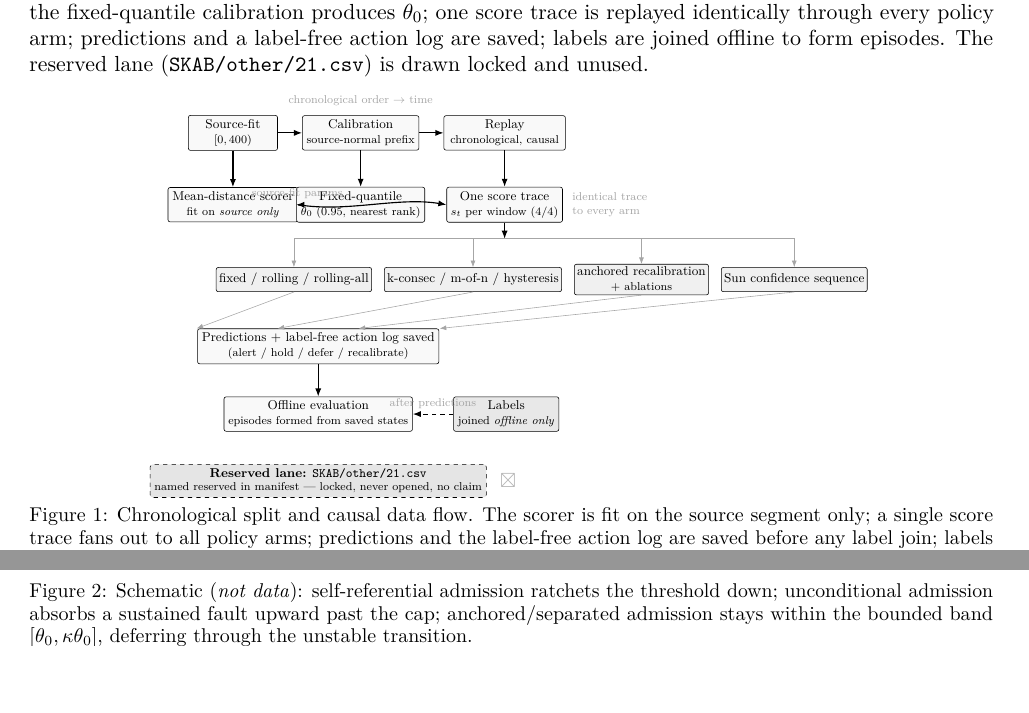
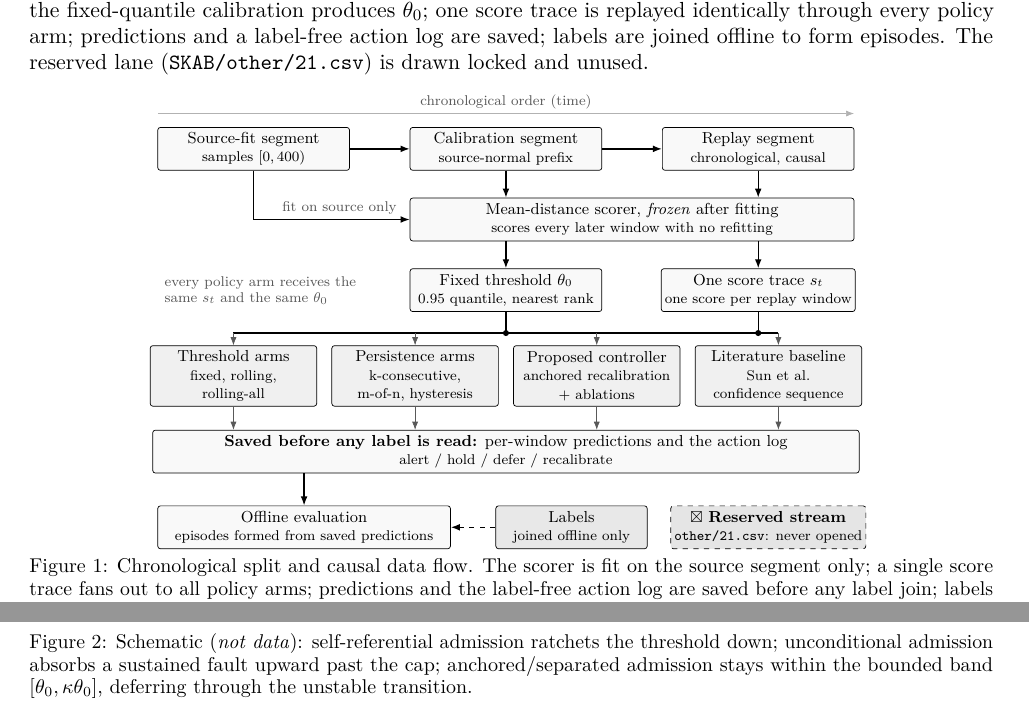
Before and after one commit to chowparty/Reliable-Alerting, a LaTeX document (report/submission/report.tex, which reads report/submission/figures/fig-flow.tex): two parts of pages 6 and 7 of 15 before the commit and two parts of pages 6 and 8 of 16 after it, joined at a grey line, cut so that both start at the same text, the shorter picture padded with empty space. Compiled offline with pdfLaTeX.

Commit message:
fix(report): redraw the data-flow figure on a fixed grid
Figure 1 (the pipeline and data-flow diagram) had boxes and labels drawn
on top of each other, and some words were hyphenated inside the policy
boxes. Every box now sits on an explicit millimetre grid at its natural
width of 140 mm, labels use manual line breaks, and nothing overlaps.

The content of the diagram is unchanged: the same stages, the same
chronological split and the same dashed edge showing that labels are
joined only after predictions are saved.

```diff
--- a/report/submission/figures/fig-flow.tex
+++ b/report/submission/figures/fig-flow.tex
@@ -1,5 +1,15 @@
-% F-flow -- chronological split + causal data flow.
+% F-flow -- chronological split + causal data flow (report Figure 1).
+% Laid out on an explicit millimetre grid (no relative placement), so boxes,
+% arrows and labels cannot drift into each other. Authored at its natural
+% width of 140 mm: \input it directly, do not \resizebox it (fonts stay legible).
 % Grayscale-safe (only black/white/gray fills). No invented numbers.
 % \input from report.tex; not a standalone document (standalone.sty absent).
 \begin{tikzpicture}[
+    x=1mm, y=1mm,
     font=\footnotesize,
+    box/.style={draw, rounded corners=1.5pt, align=center, inner sep=2pt,
+                fill=gray!5, minimum height=8.5mm},
+    arm/.style={box, fill=gray!12, minimum width=33mm, minimum height=12mm},
+    flow/.style={-{Latex[length=1.8mm]}, thick},
+    feed/.style={-{Latex[length=1.6mm]}, gray!70!black},
+    note/.style={gray!70!black, font=\scriptsize, align=left},
@@ -16,8 +16,13 @@
 ]
 
-% --- Row 1: chronological split of a single source stream ---
-\node[box, minimum width=22mm] (src) {Source-fit\\\scriptsize$[0,400)$};
-\node[box, minimum width=22mm, right=of src] (cal) {Calibration\\\scriptsize source-normal prefix};
-\node[box, minimum width=30mm, right=of cal] (rep) {Replay\\\scriptsize chronological, causal};
+% --- Row A: one source stream, split in chronological order -------------------
+\draw[-{Latex[length=1.6mm]}, gray!60] (-19,7) -- (119,7)
+    node[midway, above=-0.5mm, note] {chronological order (time)};
+\node[box, minimum width=38mm] (src) at (0,0)
+    {Source-fit segment\\\scriptsize samples $[0,400)$};
+\node[box, minimum width=38mm] (cal) at (50,0)
+    {Calibration segment\\\scriptsize source-normal prefix};
+\node[box, minimum width=38mm] (rep) at (100,0)
+    {Replay segment\\\scriptsize chronological, causal};
 \draw[flow] (src) -- (cal);
 \draw[flow] (cal) -- (rep);
@@ -25,8 +29,10 @@
 
-% --- Row 2: scoring + calibration produce theta0 and one score trace ---
-\node[stage, below=9mm of src] (scorer) {Mean-distance scorer\\\scriptsize fit on \emph{source only}};
-\node[stage, below=9mm of cal] (thr) {Fixed-quantile\\\scriptsize $\theta_0$ (0.95, nearest rank)};
-\node[stage, below=9mm of rep] (trace) {One score trace\\\scriptsize $s_t$ per window (4/4)};
+% --- Row B: the scorer is fit once, on the source segment only -----------------
+\node[box, minimum width=88mm] (scorer) at (75,-14)
+    {Mean-distance scorer, \emph{frozen} after fitting\\
+     \scriptsize scores every later window with no refitting};
+\draw[flow] (src.south) -- (0,-14) -- (scorer.west)
+    node[pos=0.55, above=-0.3mm, note] {fit on source only};
+\draw[flow] (cal.south) -- (cal.south |- scorer.north);
+\draw[flow] (rep.south) -- (rep.south |- scorer.north);
 
-\draw[flow] (src) -- (scorer);
-\draw[flow] (scorer) -- (thr) node[midway, above, gray!70] {\scriptsize source-fit params};
@@ -36,7 +40,20 @@
+\node[box, minimum width=38mm] (thr) at (50,-28)
+    {Fixed threshold $\theta_0$\\\scriptsize 0.95 quantile, nearest rank};
+\node[box, minimum width=38mm] (trace) at (100,-28)
+    {One score trace $s_t$\\\scriptsize one score per replay window};
+\draw[flow] (thr.north |- scorer.south) -- (thr.north);
+\draw[flow] (trace.north |- scorer.south) -- (trace.north);
+\node[note, anchor=west] at (-19,-28)
+    {every policy arm receives the\\same $s_t$ and the same $\theta_0$};
 
-% --- Row 3: the single trace fans out to all policy arms ---
-\node[arm, below=11mm of trace, xshift=-52mm] (a1) {fixed / rolling / rolling-all};
-\node[arm, right=3mm of a1] (a2) {k-consec / m-of-n / hysteresis};
-\node[arm, right=3mm of a2] (a3) {anchored recalibration\\\scriptsize + ablations};
-\node[arm, right=3mm of a3] (a4) {Sun confidence sequence};
+% --- Row D: the identical inputs fan out to every policy arm -------------------
+\draw[thick] (thr.south) -- (50,-36.5);
+\draw[thick] (trace.south) -- (100,-36.5);
+\draw[thick] (-4,-36.5) -- (104,-36.5);
+\fill (50,-36.5) circle (0.6) (100,-36.5) circle (0.6);
+\node[arm] (a1) at (-4,-45)  {Threshold arms\\\scriptsize fixed, rolling,\\\scriptsize rolling-all};
+\node[arm] (a2) at (32,-45)  {Persistence arms\\\scriptsize k-consecutive,\\\scriptsize m-of-n, hysteresis};
+\node[arm] (a3) at (68,-45)  {Proposed controller\\\scriptsize anchored recalibration\\\scriptsize + ablations};
+\node[arm] (a4) at (104,-45) {Literature baseline\\\scriptsize Sun et al.\\\scriptsize confidence sequence};
+\foreach \a in {a1,a2,a3,a4} \draw[feed] (\a.north |- 0,-36.5) -- (\a.north);
 
@@ -49,5 +60,6 @@
-\node[right=1mm of trace, gray!70, align=left] {\scriptsize identical trace\\\scriptsize to every arm};
+% --- Row E: outputs saved before any label exists in the process ---------------
+\node[box, minimum width=140mm] (saved) at (50,-60)
+    {\textbf{Saved before any label is read:} per-window predictions and the action log\\
+     \scriptsize alert / hold / defer / recalibrate};
+\foreach \a in {a1,a2,a3,a4} \draw[feed] (\a.south) -- (\a.south |- saved.north);
 
-% --- Row 4: per-arm predictions + action log saved BEFORE labels ---
-\node[box, minimum width=52mm, below=9mm of a1, xshift=6mm] (saved)
-    {Predictions + label-free action log saved\\\scriptsize (alert / hold / defer / recalibrate)};
@@ -61,13 +66,11 @@
-    {Offline evaluation\\\scriptsize episodes formed from saved states};
-\node[box, minimum width=26mm, right=10mm of eval, fill=gray!18] (labels)
-    {Labels\\\scriptsize joined \emph{offline only}};
-\draw[flow] (saved) -- (eval);
-\draw[flow, dashed] (labels) -- (eval) node[midway, above, gray!70] {\scriptsize after predictions};
-
-% --- Reserved lane: drawn locked and unused ---
-\node[lane, below=8mm of eval] (reserved)
-    {\textbf{Reserved lane:} \texttt{SKAB/other/21.csv}\\[-1pt]
-     \scriptsize named reserved in manifest --- locked, never opened, no claim};
-\node[right=2mm of reserved] {\Large\textcolor{gray!60}{$\boxtimes$}};
+% --- Row F: labels are joined offline only; the reserved stream stays locked ---
+\node[box, minimum width=58mm] (eval) at (10,-75)
+    {Offline evaluation\\\scriptsize episodes formed from saved predictions};
+\node[box, minimum width=30mm, fill=gray!18] (labels) at (63,-75)
+    {Labels\\\scriptsize joined offline only};
+\draw[flow] (eval.north |- saved.south) -- (eval.north);
+\draw[flow, dashed] (labels.west) -- (eval.east);
+\node[box, minimum width=36mm, dashed, fill=gray!20] (reserved) at (102,-75)
+    {$\boxtimes$\ \textbf{Reserved stream}\\\scriptsize\texttt{other/21.csv}: never opened};
 
 \end{tikzpicture}
```
Also changed, not shown: report/submission/figures/fig-flow.tex (28 more changed lines).
